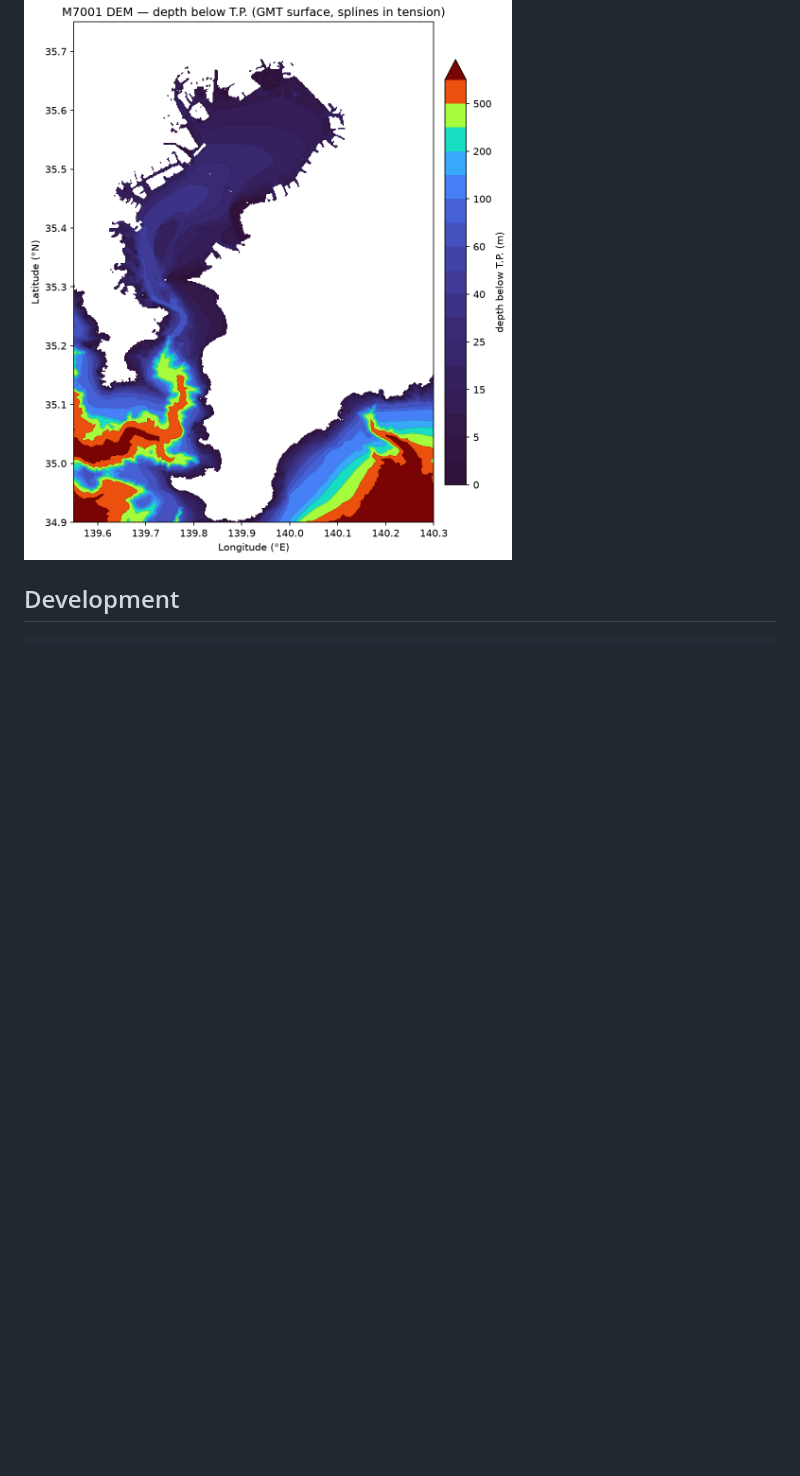
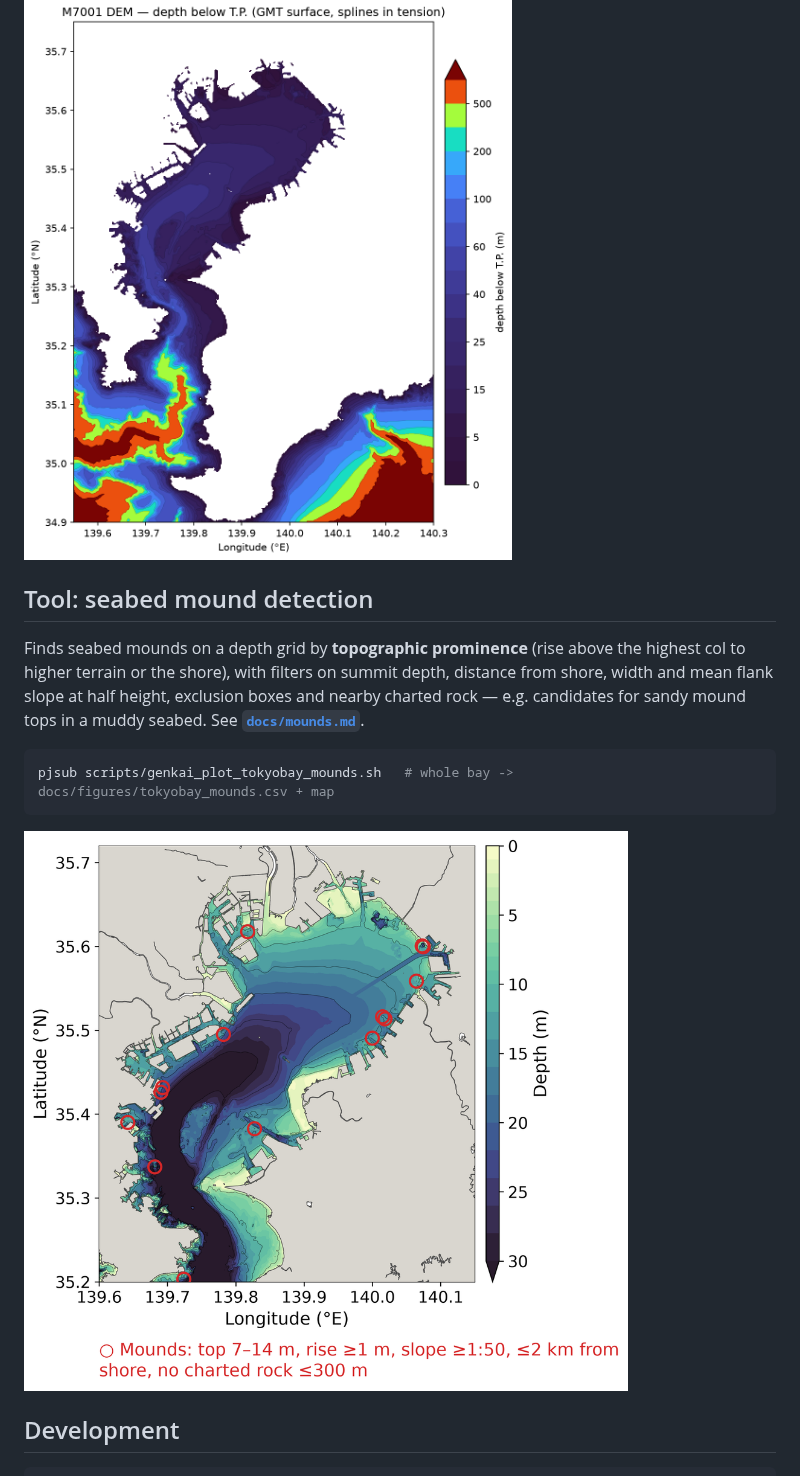
Before and after one commit to estuarine-utokyo/topobathy, a Markdown page: README.md, the part around the change. GitHub-like rendering; pictures changed too: docs/figures/mounds/tokyobay_mounds_medium.png (added); blank space fills up the shorter version.

````diff
--- a/README.md
+++ b/README.md
@@ -140,6 +140,19 @@ pjsub scripts/genkai_m7001_dem.sh     # Tokyo Bay DEM -> TP/M7001_dem_tokyobay.n
 
 ![M7001 DEM](docs/figures/m7001_dem_tp.png)
 
+## Tool: seabed mound detection
+
+Finds seabed mounds on a depth grid by **topographic prominence** (rise above the highest
+col to higher terrain or the shore), with filters on summit depth, distance from shore,
+width and mean flank slope at half height, exclusion boxes and nearby charted rock — e.g.
+candidates for sandy mound tops in a muddy seabed. See **[`docs/mounds.md`](docs/mounds.md)**.
+
+```bash
+pjsub scripts/genkai_plot_tokyobay_mounds.sh   # whole bay -> docs/figures/tokyobay_mounds.csv + map
+```
+
+![Seabed mounds in Tokyo Bay](docs/figures/mounds/tokyobay_mounds_medium.png)
+
 ## Development
 
 ```bash
````
Also changed, not shown: docs/mounds.md (added, +164 -0 lines), docs/figures/mounds/boso_mounds_medium.png (added).
